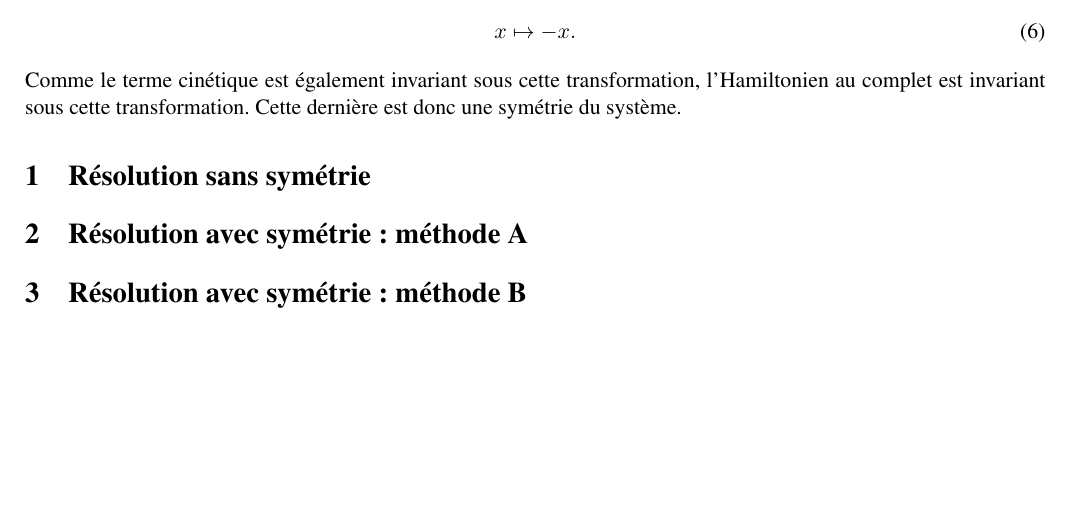
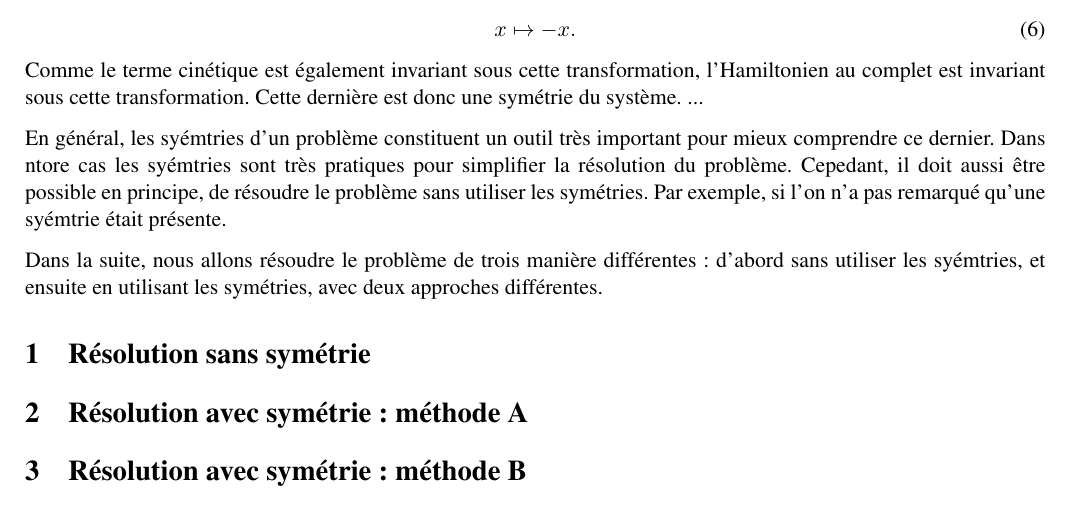
Before and after one commit to louamol/PHYSF203, a LaTeX document (PuitsPotentiel/main.tex): part of the page, cut so that both start at the same text, the shorter picture padded with empty space. Compiled offline with pdfLaTeX.

Commit message:
Suite discussion symétries

```diff
--- a/PuitsPotentiel/main.tex
+++ b/PuitsPotentiel/main.tex
@@ -49,6 +49,11 @@ où $\vp$ est la partie spatiale de la fonction d'onde, c'est-à-dire que la fon
     x\mapsto-x.
 \end{equation}
 Comme le terme cinétique est également invariant sous cette transformation, l'Hamiltonien au complet est invariant sous cette transformation. Cette dernière est donc une symétrie du système.
+...
+
+En général, les syémtries d'un problème constituent un outil très important pour mieux comprendre ce dernier. Dans ntore cas les syémtries sont très pratiques pour simplifier la résolution du problème. Cepedant, il doit aussi être possible en principe, de résoudre le problème sans utiliser les symétries. Par exemple, si l'on n'a pas remarqué qu'une syémtrie était présente.
+
+Dans la suite, nous allons résoudre le problème de trois manière différentes : d'abord sans utiliser les syémtries, et ensuite en utilisant les symétries, avec deux approches différentes.
 
 \section{Résolution sans symétrie}
 
```
Also changed, not shown: PuitsPotentiel/main.pdf, 3 other files.
